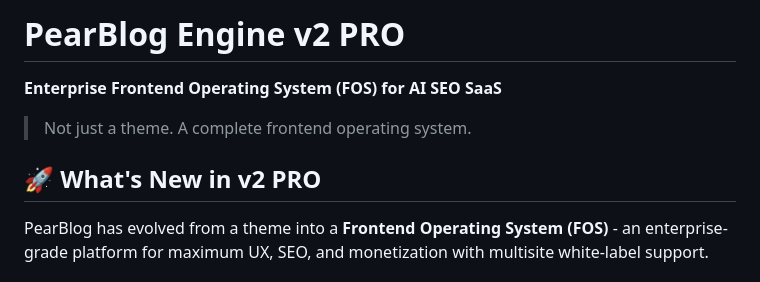
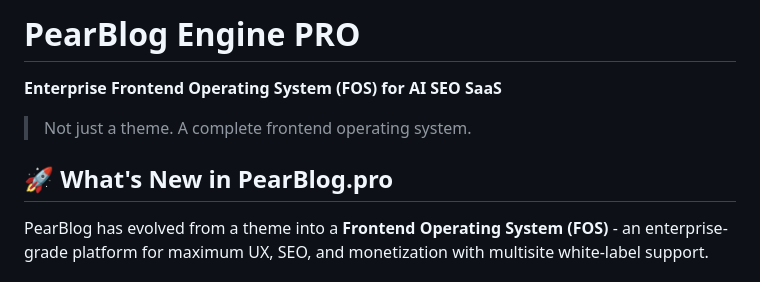
Before and after one commit to AndyPearman89/PearBlog-Engine-, a Markdown page: README.md, the part around the change. GitHub-like rendering.

Commit message:
Revise README for PearBlog Engine PRO branding
Updated the README to reflect the new branding and versioning for PearBlog.

```diff
--- a/README.md
+++ b/README.md
@@ -1,10 +1,10 @@
-# PearBlog Engine v2 PRO
+# PearBlog Engine PRO
 
 **Enterprise Frontend Operating System (FOS) for AI SEO SaaS**
 
 > Not just a theme. A complete frontend operating system.
 
-## 🚀 What's New in v2 PRO
+## 🚀 What's New in PearBlog.pro
 
 PearBlog has evolved from a theme into a **Frontend Operating System (FOS)** - an enterprise-grade platform for maximum UX, SEO, and monetization with multisite white-label support.
 
```
